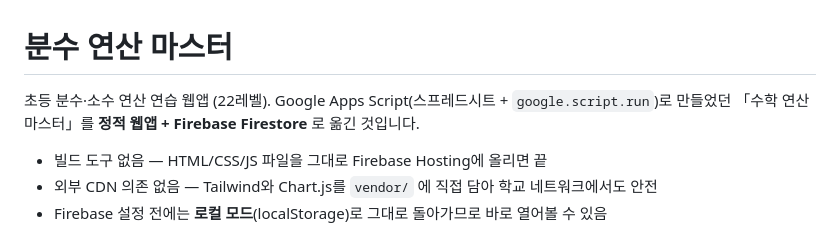
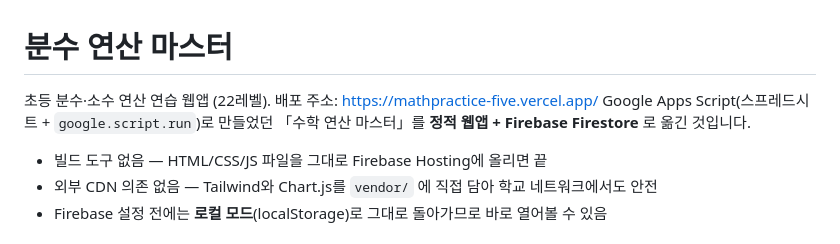
Before and after one commit to JiHeeP/mathpractice, a Markdown page: README.md, the part around the change. Drawn GitHub-style.

Commit message:
README에 배포 주소 추가
Co-Authored-By: Claude Opus 5 <noreply@anthropic.com>
Claude-Session: https://claude.ai/code/session_01HoZNcag5VMCBvvoX1cv94k

```diff
--- a/README.md
+++ b/README.md
@@ -1,6 +1,6 @@
 # 분수 연산 마스터
 
-초등 분수·소수 연산 연습 웹앱 (22레벨). Google Apps Script(스프레드시트 + `google.script.run`)로 만들었던
+초등 분수·소수 연산 연습 웹앱 (22레벨). 배포 주소: https://mathpractice-five.vercel.app/ Google Apps Script(스프레드시트 + `google.script.run`)로 만들었던
 「수학 연산 마스터」를 **정적 웹앱 + Firebase Firestore** 로 옮긴 것입니다.
 
 - 빌드 도구 없음 — HTML/CSS/JS 파일을 그대로 Firebase Hosting에 올리면 끝
```
